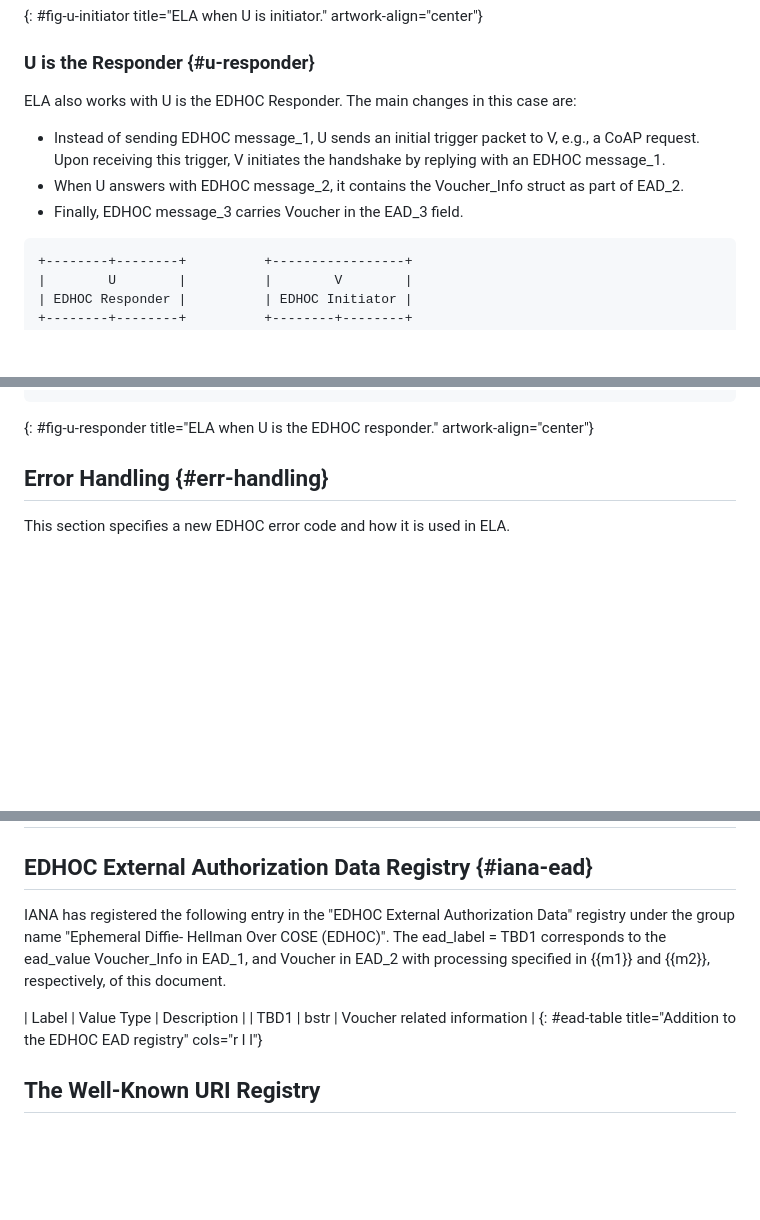
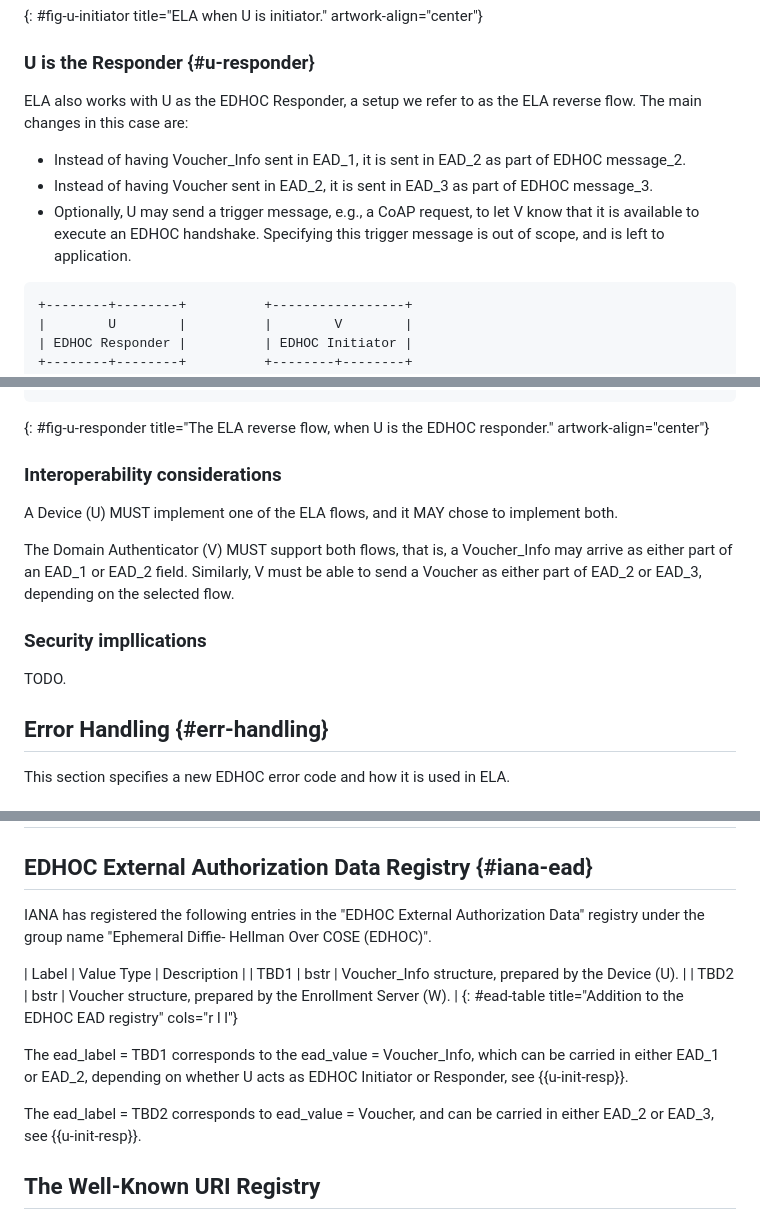
Before and after one commit to lake-wg/authz, a Markdown page: draft-ietf-lake-authz.md, 3 parts joined by grey strips. GitHub-like rendering; blank space fills up the shorter version.

Commit message:
WIP: use different labels for Voucher_Info/Voucher

```diff
--- a/draft-ietf-lake-authz.md
+++ b/draft-ietf-lake-authz.md
@@ -670,12 +671,13 @@ The scenario when U is the Initiator is the same as the one described in {{fig-p
 
 ### U is the Responder {#u-responder}
 
-ELA also works with U is the EDHOC Responder.
+ELA also works with U as the EDHOC Responder, a setup we refer to as the ELA reverse flow.
 The main changes in this case are:
 
-- Instead of sending EDHOC message_1, U sends an initial trigger packet to V, e.g., a CoAP request. Upon receiving this trigger, V initiates the handshake by replying with an EDHOC message_1.
-- When U answers with EDHOC message_2, it contains the Voucher_Info struct as part of EAD_2.
-- Finally, EDHOC message_3 carries Voucher in the EAD_3 field.
+- Instead of having Voucher_Info sent in EAD_1, it is sent in EAD_2 as part of EDHOC message_2.
+- Instead of having Voucher sent in EAD_2, it is sent in EAD_3 as part of EDHOC message_3.
+- Optionally, U may send a trigger message, e.g., a CoAP request, to let V know that it is available to execute an EDHOC handshake.
+Specifying this trigger message is out of scope, and is left to application.
 
 ~~~~~~~~~~~ aasvg
 +--------+--------+          +-----------------+
@@ -701,8 +703,18 @@ The main changes in this case are:
          +<---------------------------|
          |     (EAD_3 = Voucher)      |
 ~~~~~~~~~~~
-{: #fig-u-responder title="ELA when U is the EDHOC responder." artwork-align="center"}
+{: #fig-u-responder title="The ELA reverse flow, when U is the EDHOC responder." artwork-align="center"}
 
+### Interoperability considerations
+
+A Device (U) MUST implement one of the ELA flows, and it MAY chose to implement both.
+
+The Domain Authenticator (V) MUST support both flows, that is, a Voucher_Info may arrive as either part of an EAD_1 or EAD_2 field.
+Similarly, V must be able to send a Voucher as either part of EAD_2 or EAD_3, depending on the selected flow.
+
+### Security impllications
+
+TODO.
 
 ## Error Handling {#err-handling}
 This section specifies a new EDHOC error code and how it is used in ELA.
@@ -914,13 +926,17 @@ The private ephemeral key is thus used in the device for calculations of key mat
 
 ## EDHOC External Authorization Data Registry {#iana-ead}
 
-IANA has registered the following entry in the "EDHOC External Authorization Data" registry under the group name "Ephemeral Diffie-
+IANA has registered the following entries in the "EDHOC External Authorization Data" registry under the group name "Ephemeral Diffie-
    Hellman Over COSE (EDHOC)".
-The ead_label = TBD1 corresponds to the ead_value Voucher_Info in EAD_1, and Voucher in EAD_2 with processing specified in {{m1}} and {{m2}}, respectively, of this document.
 
 | Label | Value Type | Description |
-| TBD1 | bstr | Voucher related information |
+| TBD1 | bstr | Voucher_Info structure, prepared by the Device (U). |
+| TBD2 | bstr | Voucher structure, prepared by the Enrollment Server (W). |
 {: #ead-table title="Addition to the EDHOC EAD registry" cols="r l l"}
+
+The ead_label = TBD1 corresponds to the ead_value = Voucher_Info, which can be carried in either EAD_1 or EAD_2, depending on whether U acts as EDHOC Initiator or Responder, see {{u-init-resp}}.
+
+The ead_label = TBD2 corresponds to ead_value = Voucher, and can be carried in either EAD_2 or EAD_3, see {{u-init-resp}}.
 
 ## The Well-Known URI Registry
 
```
Also changed, not shown: other parts of draft-ietf-lake-authz.md (+5 -4 lines).
